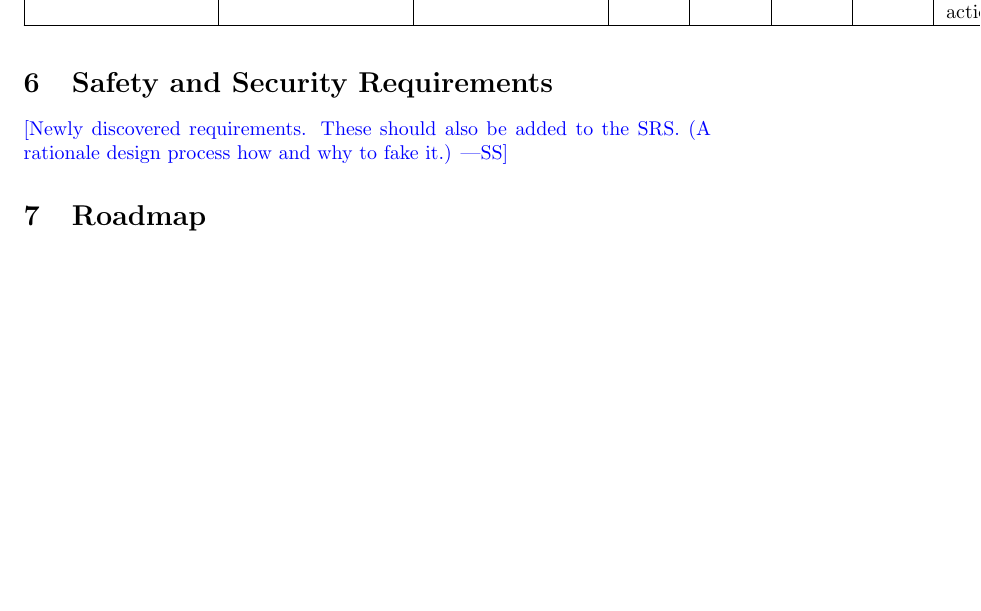
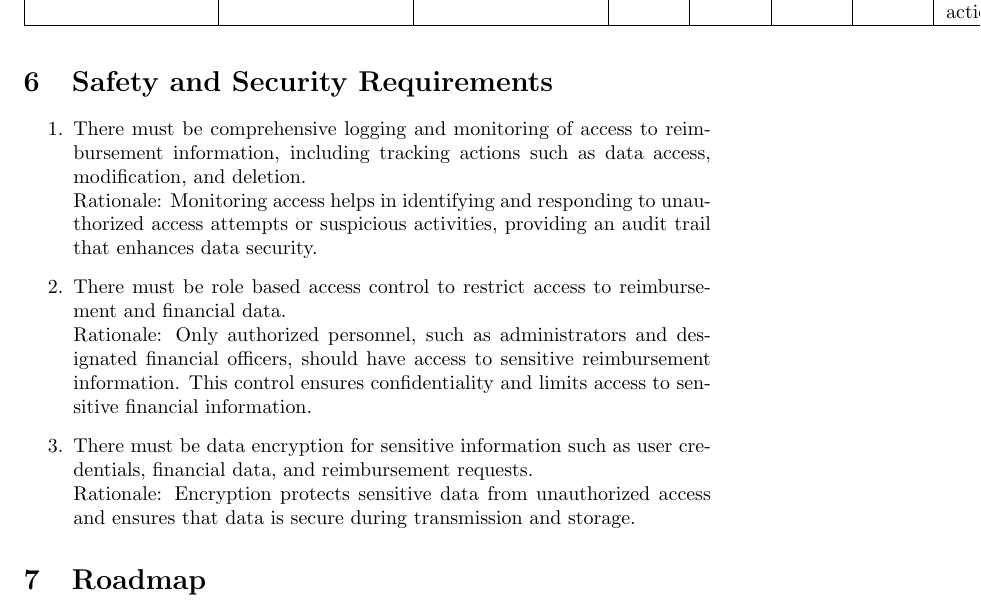
Before and after one commit to Housam2020/MES-ERP, a LaTeX document (docs/HazardAnalysis/HazardAnalysis.tex): part of page 8 of 10, cut so that both start at the same text, the shorter picture padded with empty space. Compiled offline with pdfLaTeX.

Commit message:
docs/hazardanalysis: Add section 6 and pdf

```diff
--- a/docs/HazardAnalysis/HazardAnalysis.tex
+++ b/docs/HazardAnalysis/HazardAnalysis.tex
@@ -183,8 +183,14 @@ TO BE EDITED
 
 \section{Safety and Security Requirements}
 
-\wss{Newly discovered requirements.  These should also be added to the SRS.  (A
-rationale design process how and why to fake it.)}
+\begin{enumerate}
+    \item There must be comprehensive logging and monitoring of access to reimbursement information, including tracking actions such as data access, modification, and deletion. \\
+    Rationale: Monitoring access helps in identifying and responding to unauthorized access attempts or suspicious activities, providing an audit trail that enhances data security.
+    \item There must be role based access control to restrict access to reimbursement and financial data. \\
+    Rationale: Only authorized personnel, such as administrators and designated financial officers, should have access to sensitive reimbursement information. This control ensures confidentiality and limits access to sensitive financial information.
+    \item There must be data encryption for sensitive information such as user credentials, financial data, and reimbursement requests. \\
+    Rationale: Encryption protects sensitive data from unauthorized access and ensures that data is secure during transmission and storage.
+\end{enumerate}
 
 \section{Roadmap}
 \subsection{Immediate Implementation}
```
Also changed, not shown: docs/HazardAnalysis/HazardAnalysis.pdf.
